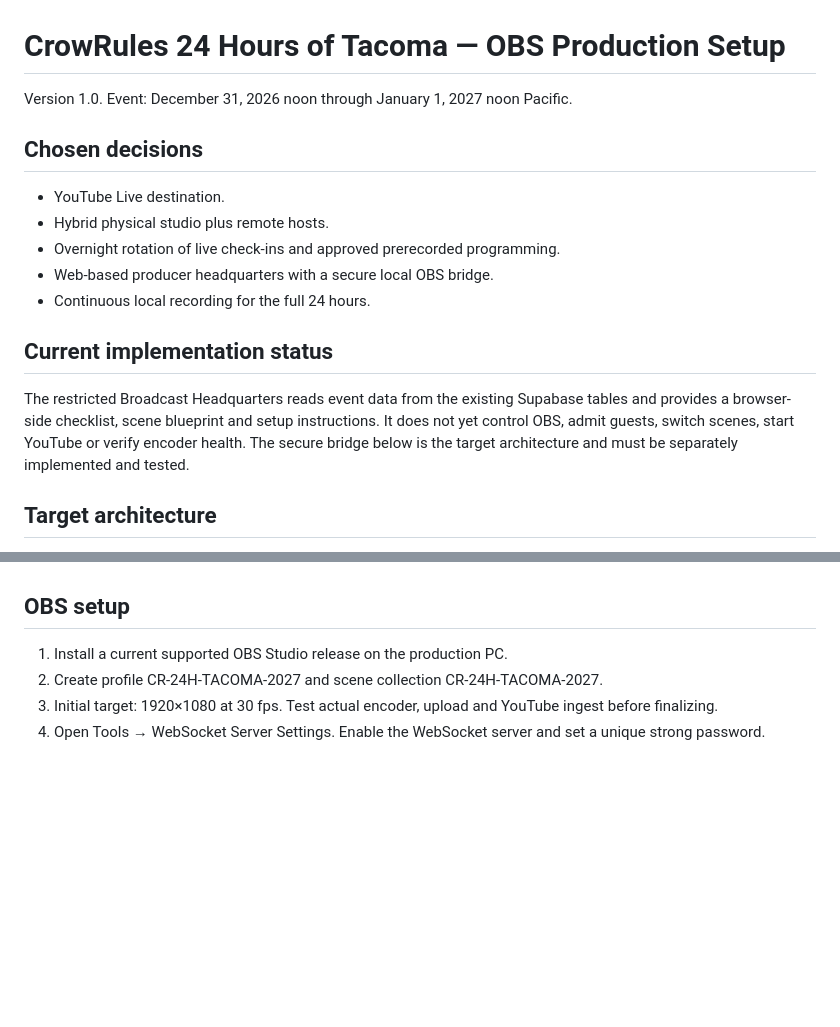
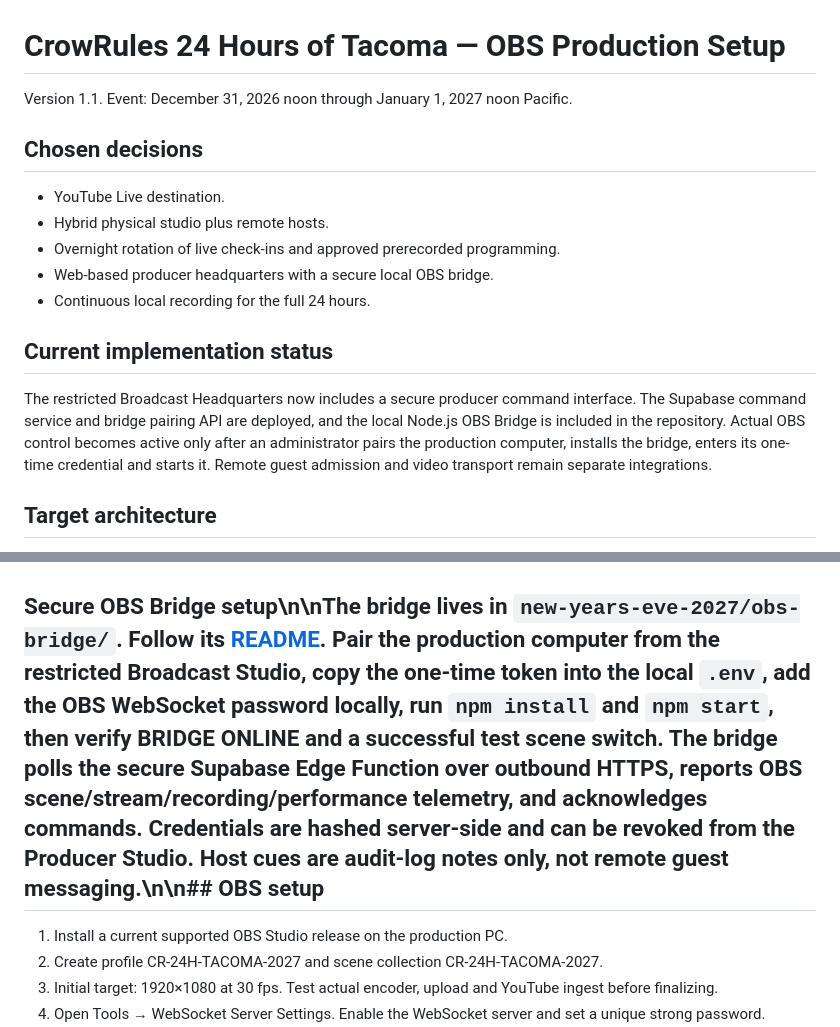
Before and after one commit to crowrulesentertainment-oss/tacoma, a Markdown page: new-years-eve-2027/OBS-PRODUCTION-SETUP.md, 2 parts joined by grey strips. GitHub-like rendering; blank space fills up the shorter version.

Commit message:
Document live OBS bridge installation and test

```diff
--- a/new-years-eve-2027/OBS-PRODUCTION-SETUP.md
+++ b/new-years-eve-2027/OBS-PRODUCTION-SETUP.md
@@ -1,6 +1,6 @@
 # CrowRules 24 Hours of Tacoma — OBS Production Setup
 
-Version 1.0. Event: December 31, 2026 noon through January 1, 2027 noon Pacific.
+Version 1.1. Event: December 31, 2026 noon through January 1, 2027 noon Pacific.
 
 ## Chosen decisions
 - YouTube Live destination.
@@ -10,7 +10,7 @@ Version 1.0. Event: December 31, 2026 noon through January 1, 2027 noon Pacific.
 - Continuous local recording for the full 24 hours.
 
 ## Current implementation status
-The restricted Broadcast Headquarters reads event data from the existing Supabase tables and provides a browser-side checklist, scene blueprint and setup instructions. It does not yet control OBS, admit guests, switch scenes, start YouTube or verify encoder health. The secure bridge below is the target architecture and must be separately implemented and tested.
+The restricted Broadcast Headquarters now includes a secure producer command interface. The Supabase command service and bridge pairing API are deployed, and the local Node.js OBS Bridge is included in the repository. Actual OBS control becomes active only after an administrator pairs the production computer, installs the bridge, enters its one-time credential and starts it. Remote guest admission and video transport remain separate integrations.
 
 ## Target architecture
 1. GitHub Pages production headquarters: authenticated producer UI; no stream key or OBS password.
@@ -29,7 +29,7 @@ The restricted Broadcast Headquarters reads event data from the existing Supabas
 - Require explicit producer confirmation for on-air changes and a second confirmation for stream stop/shutdown.
 - Keep local OBS controls available if the website or cloud service fails.
 
-## OBS setup
+## Secure OBS Bridge setup\n\nThe bridge lives in `new-years-eve-2027/obs-bridge/`. Follow its [README](obs-bridge/README.md). Pair the production computer from the restricted Broadcast Studio, copy the one-time token into the local `.env`, add the OBS WebSocket password locally, run `npm install` and `npm start`, then verify BRIDGE ONLINE and a successful test scene switch. The bridge polls the secure Supabase Edge Function over outbound HTTPS, reports OBS scene/stream/recording/performance telemetry, and acknowledges commands. Credentials are hashed server-side and can be revoked from the Producer Studio. Host cues are audit-log notes only, not remote guest messaging.\n\n## OBS setup
 1. Install a current supported OBS Studio release on the production PC.
 2. Create profile CR-24H-TACOMA-2027 and scene collection CR-24H-TACOMA-2027.
 3. Initial target: 1920×1080 at 30 fps. Test actual encoder, upload and YouTube ingest before finalizing.
```
